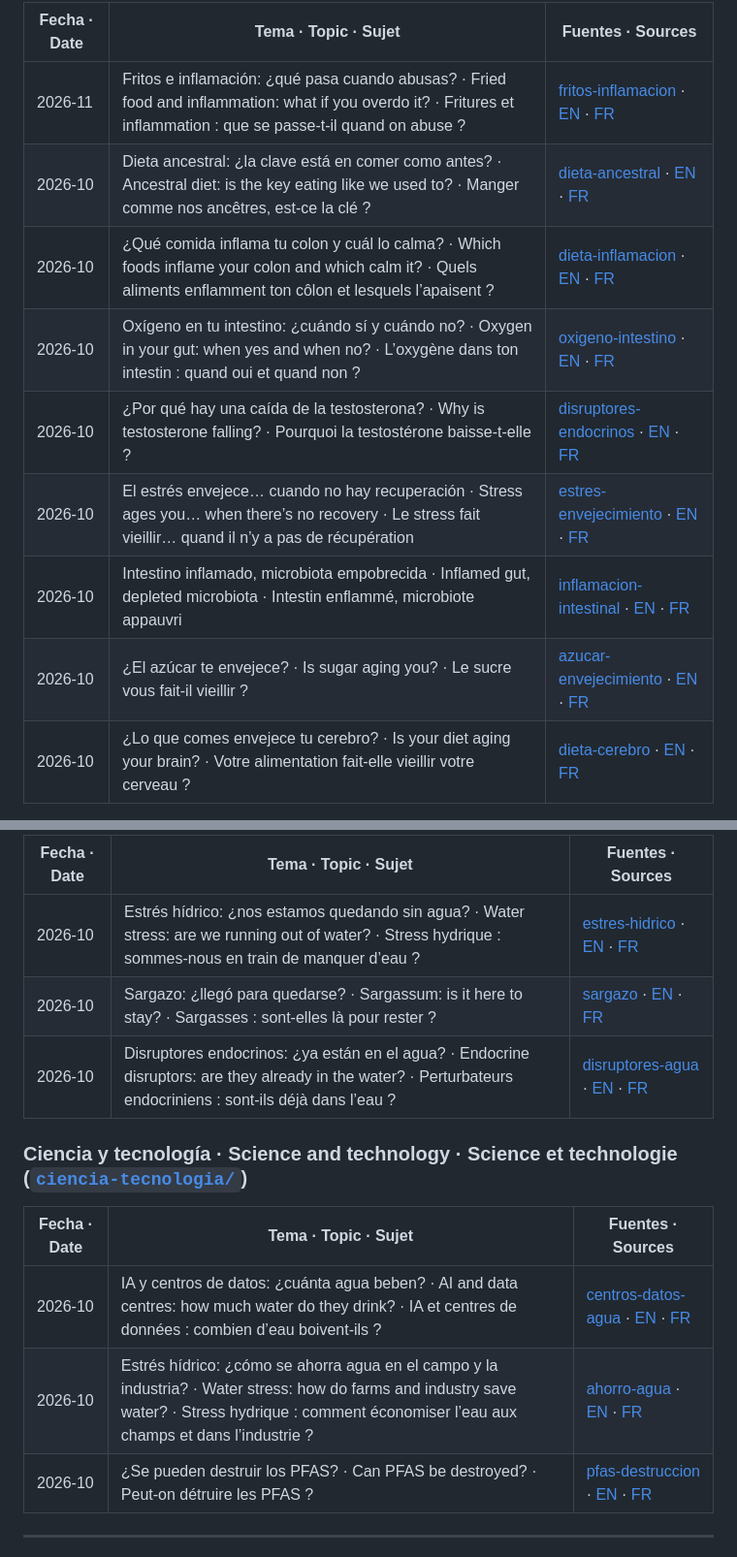
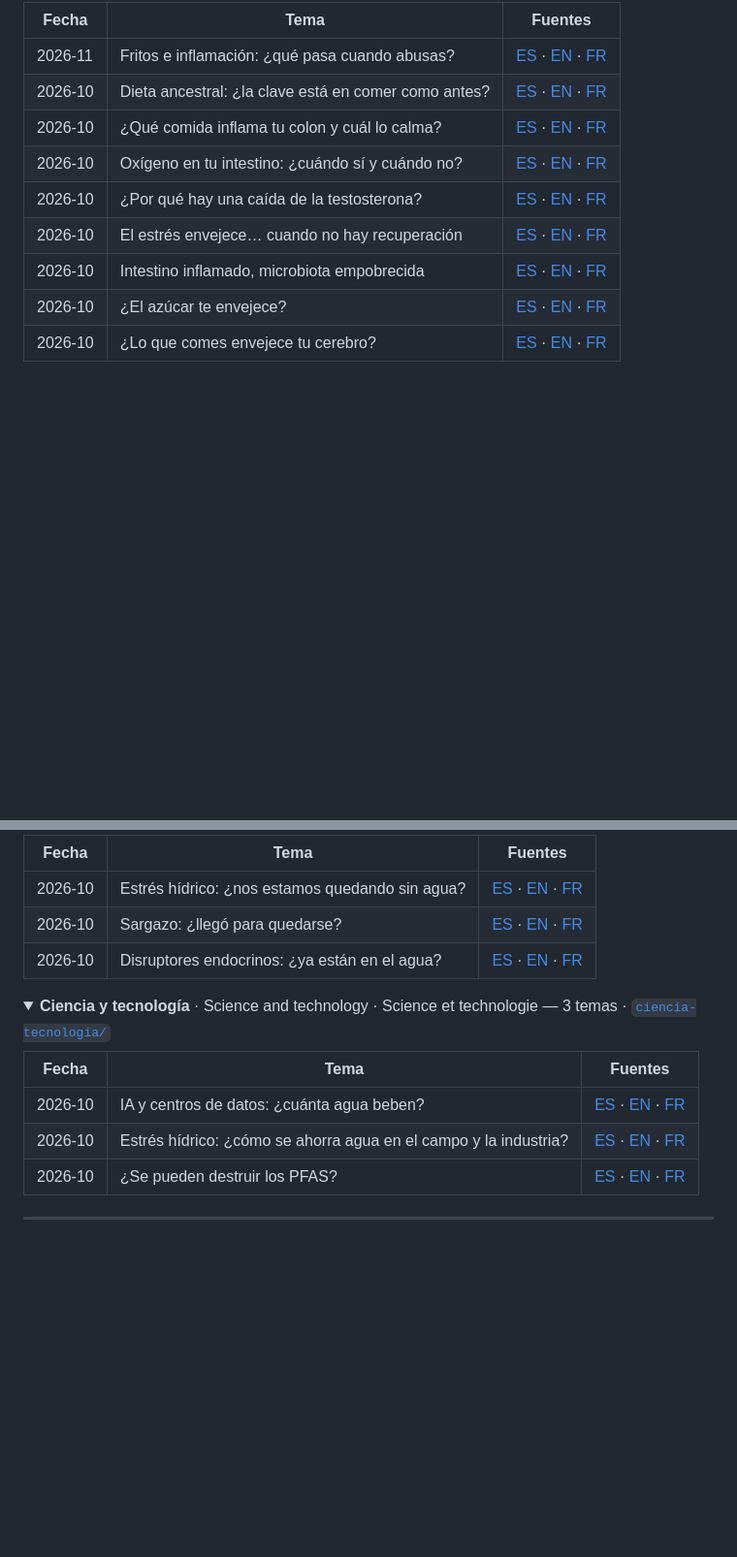
Before and after one commit to AntonioPuriel/cienciaparacompartir, a Markdown page: README.md, 2 parts joined by grey strips. Shown at 97% size. Drawn GitHub-style; folded sections open; blank space fills up the shorter version.

Commit message:
README compacto: categorías plegables, título solo en español y enlaces cortos ES · EN · FR
Co-Authored-By: Claude Opus 5.5 <noreply@anthropic.com>
Claude-Session: https://claude.ai/code/session_01WZ345H3rsWUmbyjoNJgkfT

```diff
--- a/README.md
+++ b/README.md
@@ -14,13 +15,13 @@
 
-| Fecha · Date | Tema · Topic · Sujet | Fuentes · Sources |
+| Fecha | Tema | Fuentes |
 |---|---|---|
-| 2026-11 | Fritos e inflamación: ¿qué pasa cuando abusas? · Fried food and inflammation: what if you overdo it? · Fritures et inflammation : que se passe-t-il quand on abuse ? | [fritos-inflamacion](https://antoniopuriel.github.io/cienciaparacompartir/ciencia-salud/fritos-inflamacion/) · [EN](https://antoniopuriel.github.io/cienciaparacompartir/ciencia-salud/fritos-inflamacion/#en) · [FR](https://antoniopuriel.github.io/cienciaparacompartir/ciencia-salud/fritos-inflamacion/#fr) |
-| 2026-10 | Dieta ancestral: ¿la clave está en comer como antes? · Ancestral diet: is the key eating like we used to? · Manger comme nos ancêtres, est-ce la clé ? | [dieta-ancestral](https://antoniopuriel.github.io/cienciaparacompartir/ciencia-salud/dieta-ancestral/) · [EN](https://antoniopuriel.github.io/cienciaparacompartir/ciencia-salud/dieta-ancestral/#en) · [FR](https://antoniopuriel.github.io/cienciaparacompartir/ciencia-salud/dieta-ancestral/#fr) |
-| 2026-10 | ¿Qué comida inflama tu colon y cuál lo calma? · Which foods inflame your colon and which calm it? · Quels aliments enflamment ton côlon et lesquels l’apaisent ? | [dieta-inflamacion](https://antoniopuriel.github.io/cienciaparacompartir/ciencia-salud/dieta-inflamacion/) · [EN](https://antoniopuriel.github.io/cienciaparacompartir/ciencia-salud/dieta-inflamacion/#en) · [FR](https://antoniopuriel.github.io/cienciaparacompartir/ciencia-salud/dieta-inflamacion/#fr) |
-| 2026-10 | Oxígeno en tu intestino: ¿cuándo sí y cuándo no? · Oxygen in your gut: when yes and when no? · L’oxygène dans ton intestin : quand oui et quand non ? | [oxigeno-intestino](https://antoniopuriel.github.io/cienciaparacompartir/ciencia-salud/oxigeno-intestino/) · [EN](https://antoniopuriel.github.io/cienciaparacompartir/ciencia-salud/oxigeno-intestino/#en) · [FR](https://antoniopuriel.github.io/cienciaparacompartir/ciencia-salud/oxigeno-intestino/#fr) |
-| 2026-10 | ¿Por qué hay una caída de la testosterona? · Why is testosterone falling? · Pourquoi la testostérone baisse-t-elle ? | [disruptores-endocrinos](https://antoniopuriel.github.io/cienciaparacompartir/ciencia-salud/disruptores-endocrinos/) · [EN](https://antoniopuriel.github.io/cienciaparacompartir/ciencia-salud/disruptores-endocrinos/#en) · [FR](https://antoniopuriel.github.io/cienciaparacompartir/ciencia-salud/disruptores-endocrinos/#fr) |
-| 2026-10 | El estrés envejece… cuando no hay recuperación · Stress ages you… when there’s no recovery · Le stress fait vieillir… quand il n’y a pas de récupération | [estres-envejecimiento](https://antoniopuriel.github.io/cienciaparacompartir/ciencia-salud/estres-envejecimiento/) · [EN](https://antoniopuriel.github.io/cienciaparacompartir/ciencia-salud/estres-envejecimiento/#en) · [FR](https://antoniopuriel.github.io/cienciaparacompartir/ciencia-salud/estres-envejecimiento/#fr) |
-| 2026-10 | Intestino inflamado, microbiota empobrecida · Inflamed gut, depleted microbiota · Intestin enflammé, microbiote appauvri | [inflamacion-intestinal](https://antoniopuriel.github.io/cienciaparacompartir/ciencia-salud/inflamacion-intestinal/) · [EN](https://antoniopuriel.github.io/cienciaparacompartir/ciencia-salud/inflamacion-intestinal/#en) · [FR](https://antoniopuriel.github.io/cienciaparacompartir/ciencia-salud/inflamacion-intestinal/#fr) |
-| 2026-10 | ¿El azúcar te envejece? · Is sugar aging you? · Le sucre vous fait-il vieillir ? | [azucar-envejecimiento](https://antoniopuriel.github.io/cienciaparacompartir/ciencia-salud/azucar-envejecimiento/) · [EN](https://antoniopuriel.github.io/cienciaparacompartir/ciencia-salud/azucar-envejecimiento/#en) · [FR](https://antoniopuriel.github.io/cienciaparacompartir/ciencia-salud/azucar-envejecimiento/#fr) |
-| 2026-10 | ¿Lo que comes envejece tu cerebro? · Is your diet aging your brain? · Votre alimentation fait-elle vieillir votre cerveau ? | [dieta-cerebro](https://antoniopuriel.github.io/cienciaparacompartir/ciencia-salud/dieta-cerebro/) · [EN](https://antoniopuriel.github.io/cienciaparacompartir/ciencia-salud/dieta-cerebro/#en) · [FR](https://antoniopuriel.github.io/cienciaparacompartir/ciencia-salud/dieta-cerebro/#fr) |
+| 2026-11 | Fritos e inflamación: ¿qué pasa cuando abusas? | [ES](https://antoniopuriel.github.io/cienciaparacompartir/ciencia-salud/fritos-inflamacion/) · [EN](https://antoniopuriel.github.io/cienciaparacompartir/ciencia-salud/fritos-inflamacion/#en) · [FR](https://antoniopuriel.github.io/cienciaparacompartir/ciencia-salud/fritos-inflamacion/#fr) |
+| 2026-10 | Dieta ancestral: ¿la clave está en comer como antes? | [ES](https://antoniopuriel.github.io/cienciaparacompartir/ciencia-salud/dieta-ancestral/) · [EN](https://antoniopuriel.github.io/cienciaparacompartir/ciencia-salud/dieta-ancestral/#en) · [FR](https://antoniopuriel.github.io/cienciaparacompartir/ciencia-salud/dieta-ancestral/#fr) |
+| 2026-10 | ¿Qué comida inflama tu colon y cuál lo calma? | [ES](https://antoniopuriel.github.io/cienciaparacompartir/ciencia-salud/dieta-inflamacion/) · [EN](https://antoniopuriel.github.io/cienciaparacompartir/ciencia-salud/dieta-inflamacion/#en) · [FR](https://antoniopuriel.github.io/cienciaparacompartir/ciencia-salud/dieta-inflamacion/#fr) |
+| 2026-10 | Oxígeno en tu intestino: ¿cuándo sí y cuándo no? | [ES](https://antoniopuriel.github.io/cienciaparacompartir/ciencia-salud/oxigeno-intestino/) · [EN](https://antoniopuriel.github.io/cienciaparacompartir/ciencia-salud/oxigeno-intestino/#en) · [FR](https://antoniopuriel.github.io/cienciaparacompartir/ciencia-salud/oxigeno-intestino/#fr) |
+| 2026-10 | ¿Por qué hay una caída de la testosterona? | [ES](https://antoniopuriel.github.io/cienciaparacompartir/ciencia-salud/disruptores-endocrinos/) · [EN](https://antoniopuriel.github.io/cienciaparacompartir/ciencia-salud/disruptores-endocrinos/#en) · [FR](https://antoniopuriel.github.io/cienciaparacompartir/ciencia-salud/disruptores-endocrinos/#fr) |
+| 2026-10 | El estrés envejece… cuando no hay recuperación | [ES](https://antoniopuriel.github.io/cienciaparacompartir/ciencia-salud/estres-envejecimiento/) · [EN](https://antoniopuriel.github.io/cienciaparacompartir/ciencia-salud/estres-envejecimiento/#en) · [FR](https://antoniopuriel.github.io/cienciaparacompartir/ciencia-salud/estres-envejecimiento/#fr) |
+| 2026-10 | Intestino inflamado, microbiota empobrecida | [ES](https://antoniopuriel.github.io/cienciaparacompartir/ciencia-salud/inflamacion-intestinal/) · [EN](https://antoniopuriel.github.io/cienciaparacompartir/ciencia-salud/inflamacion-intestinal/#en) · [FR](https://antoniopuriel.github.io/cienciaparacompartir/ciencia-salud/inflamacion-intestinal/#fr) |
+| 2026-10 | ¿El azúcar te envejece? | [ES](https://antoniopuriel.github.io/cienciaparacompartir/ciencia-salud/azucar-envejecimiento/) · [EN](https://antoniopuriel.github.io/cienciaparacompartir/ciencia-salud/azucar-envejecimiento/#en) · [FR](https://antoniopuriel.github.io/cienciaparacompartir/ciencia-salud/azucar-envejecimiento/#fr) |
+| 2026-10 | ¿Lo que comes envejece tu cerebro? | [ES](https://antoniopuriel.github.io/cienciaparacompartir/ciencia-salud/dieta-cerebro/) · [EN](https://antoniopuriel.github.io/cienciaparacompartir/ciencia-salud/dieta-cerebro/#en) · [FR](https://antoniopuriel.github.io/cienciaparacompartir/ciencia-salud/dieta-cerebro/#fr) |
 
@@ -29,17 +32,22 @@
 
-| Fecha · Date | Tema · Topic · Sujet | Fuentes · Sources |
+| Fecha | Tema | Fuentes |
 |---|---|---|
-| 2026-10 | Estrés hídrico: ¿nos estamos quedando sin agua? · Water stress: are we running out of water? · Stress hydrique : sommes-nous en train de manquer d’eau ? | [estres-hidrico](https://antoniopuriel.github.io/cienciaparacompartir/ciencia-ambiente/estres-hidrico/) · [EN](https://antoniopuriel.github.io/cienciaparacompartir/ciencia-ambiente/estres-hidrico/#en) · [FR](https://antoniopuriel.github.io/cienciaparacompartir/ciencia-ambiente/estres-hidrico/#fr) |
-| 2026-10 | Sargazo: ¿llegó para quedarse? · Sargassum: is it here to stay? · Sargasses : sont-elles là pour rester ? | [sargazo](https://antoniopuriel.github.io/cienciaparacompartir/ciencia-ambiente/sargazo/) · [EN](https://antoniopuriel.github.io/cienciaparacompartir/ciencia-ambiente/sargazo/#en) · [FR](https://antoniopuriel.github.io/cienciaparacompartir/ciencia-ambiente/sargazo/#fr) |
-| 2026-10 | Disruptores endocrinos: ¿ya están en el agua? · Endocrine disruptors: are they already in the water? · Perturbateurs endocriniens : sont-ils déjà dans l’eau ? | [disruptores-agua](https://antoniopuriel.github.io/cienciaparacompartir/ciencia-ambiente/disruptores-agua/) · [EN](https://antoniopuriel.github.io/cienciaparacompartir/ciencia-ambiente/disruptores-agua/#en) · [FR](https://antoniopuriel.github.io/cienciaparacompartir/ciencia-ambiente/disruptores-agua/#fr) |
+| 2026-10 | Estrés hídrico: ¿nos estamos quedando sin agua? | [ES](https://antoniopuriel.github.io/cienciaparacompartir/ciencia-ambiente/estres-hidrico/) · [EN](https://antoniopuriel.github.io/cienciaparacompartir/ciencia-ambiente/estres-hidrico/#en) · [FR](https://antoniopuriel.github.io/cienciaparacompartir/ciencia-ambiente/estres-hidrico/#fr) |
+| 2026-10 | Sargazo: ¿llegó para quedarse? | [ES](https://antoniopuriel.github.io/cienciaparacompartir/ciencia-ambiente/sargazo/) · [EN](https://antoniopuriel.github.io/cienciaparacompartir/ciencia-ambiente/sargazo/#en) · [FR](https://antoniopuriel.github.io/cienciaparacompartir/ciencia-ambiente/sargazo/#fr) |
+| 2026-10 | Disruptores endocrinos: ¿ya están en el agua? | [ES](https://antoniopuriel.github.io/cienciaparacompartir/ciencia-ambiente/disruptores-agua/) · [EN](https://antoniopuriel.github.io/cienciaparacompartir/ciencia-ambiente/disruptores-agua/#en) · [FR](https://antoniopuriel.github.io/cienciaparacompartir/ciencia-ambiente/disruptores-agua/#fr) |
 
-### Ciencia y tecnología · Science and technology · Science et technologie ([`ciencia-tecnologia/`](https://antoniopuriel.github.io/cienciaparacompartir/ciencia-tecnologia/))
+</details>
 
-| Fecha · Date | Tema · Topic · Sujet | Fuentes · Sources |
+<details>
+<summary><b>Ciencia y tecnología</b> · Science and technology · Science et technologie — 3 temas · <a href="https://antoniopuriel.github.io/cienciaparacompartir/ciencia-tecnologia/"><code>ciencia-tecnologia/</code></a></summary>
+
+| Fecha | Tema | Fuentes |
 |---|---|---|
-| 2026-10 | IA y centros de datos: ¿cuánta agua beben? · AI and data centres: how much water do they drink? · IA et centres de données : combien d’eau boivent-ils ? | [centros-datos-agua](https://antoniopuriel.github.io/cienciaparacompartir/ciencia-tecnologia/centros-datos-agua/) · [EN](https://antoniopuriel.github.io/cienciaparacompartir/ciencia-tecnologia/centros-datos-agua/#en) · [FR](https://antoniopuriel.github.io/cienciaparacompartir/ciencia-tecnologia/centros-datos-agua/#fr) |
-| 2026-10 | Estrés hídrico: ¿cómo se ahorra agua en el campo y la industria? · Water stress: how do farms and industry save water? · Stress hydrique : comment économiser l’eau aux champs et dans l’industrie ? | [ahorro-agua](https://antoniopuriel.github.io/cienciaparacompartir/ciencia-tecnologia/ahorro-agua/) · [EN](https://antoniopuriel.github.io/cienciaparacompartir/ciencia-tecnologia/ahorro-agua/#en) · [FR](https://antoniopuriel.github.io/cienciaparacompartir/ciencia-tecnologia/ahorro-agua/#fr) |
-| 2026-10 | ¿Se pueden destruir los PFAS? · Can PFAS be destroyed? · Peut-on détruire les PFAS ? | [pfas-destruccion](https://antoniopuriel.github.io/cienciaparacompartir/ciencia-tecnologia/pfas-destruccion/) · [EN](https://antoniopuriel.github.io/cienciaparacompartir/ciencia-tecnologia/pfas-destruccion/#en) · [FR](https://antoniopuriel.github.io/cienciaparacompartir/ciencia-tecnologia/pfas-destruccion/#fr) |
+| 2026-10 | IA y centros de datos: ¿cuánta agua beben? | [ES](https://antoniopuriel.github.io/cienciaparacompartir/ciencia-tecnologia/centros-datos-agua/) · [EN](https://antoniopuriel.github.io/cienciaparacompartir/ciencia-tecnologia/centros-datos-agua/#en) · [FR](https://antoniopuriel.github.io/cienciaparacompartir/ciencia-tecnologia/centros-datos-agua/#fr) |
+| 2026-10 | Estrés hídrico: ¿cómo se ahorra agua en el campo y la industria? | [ES](https://antoniopuriel.github.io/cienciaparacompartir/ciencia-tecnologia/ahorro-agua/) · [EN](https://antoniopuriel.github.io/cienciaparacompartir/ciencia-tecnologia/ahorro-agua/#en) · [FR](https://antoniopuriel.github.io/cienciaparacompartir/ciencia-tecnologia/ahorro-agua/#fr) |
+| 2026-10 | ¿Se pueden destruir los PFAS? | [ES](https://antoniopuriel.github.io/cienciaparacompartir/ciencia-tecnologia/pfas-destruccion/) · [EN](https://antoniopuriel.github.io/cienciaparacompartir/ciencia-tecnologia/pfas-destruccion/#en) · [FR](https://antoniopuriel.github.io/cienciaparacompartir/ciencia-tecnologia/pfas-destruccion/#fr) |
+
+</details>
 
 ---
 
```
Also changed, not shown: other parts of README.md (+5 -2 lines), tools/README.md (+4 -0 lines).
